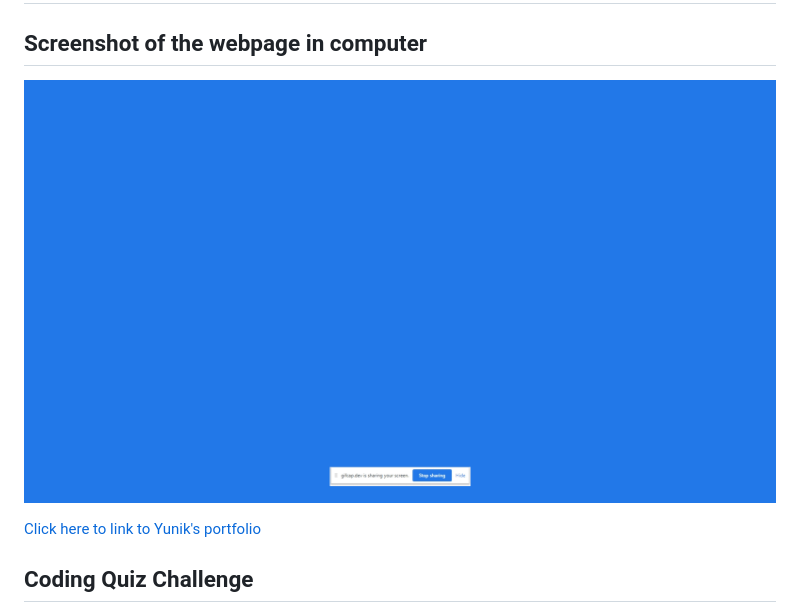
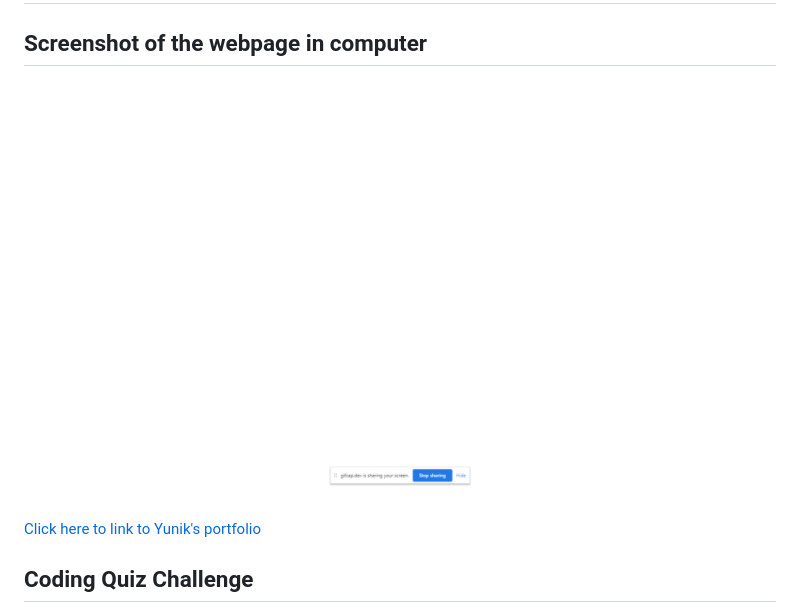
Before and after one commit to yuniksung/codeQuiz, a Markdown page: README.md, the part around the change. GitHub-like rendering; pictures changed too: assets/images/quiz.gif (added), assets/images/recording.gif (deleted).

Commit message:
gif fixed readme

```diff
--- a/README.md
+++ b/README.md
@@ -1,7 +1,7 @@
 # CodeQuiz
 
 ## Screenshot of the webpage in computer
-![](/assets/images/recording.gif)
+![](/assets/images/quiz.gif)
 
 [ Click here to link to Yunik's portfolio ](https://yuniksung.github.io/Yunique/)
 
```
